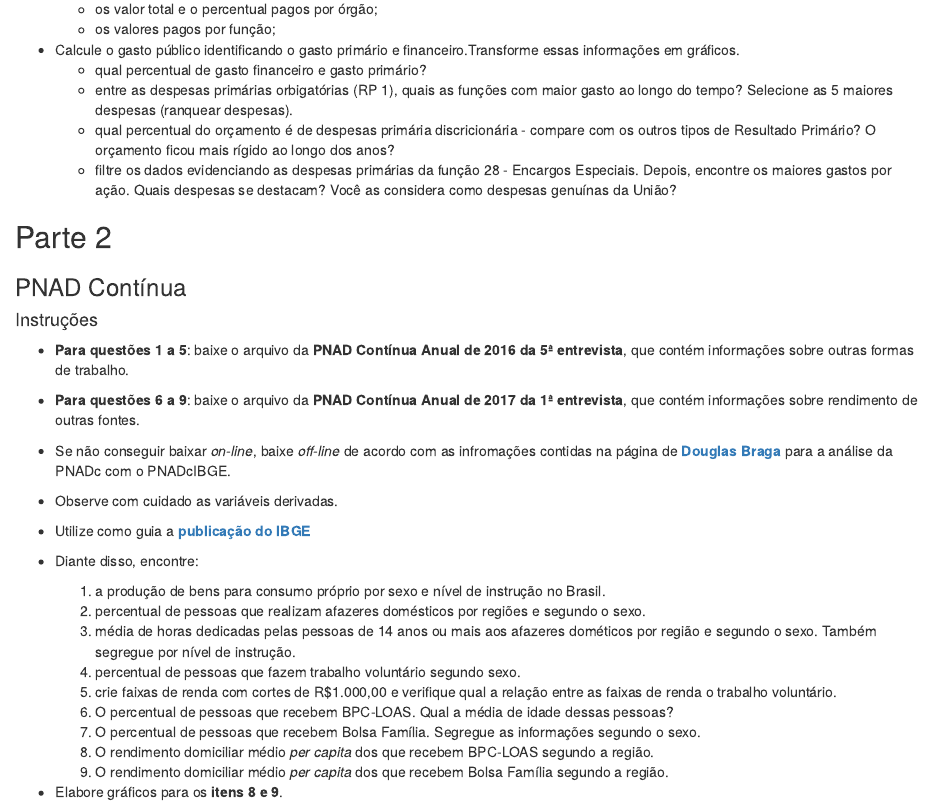
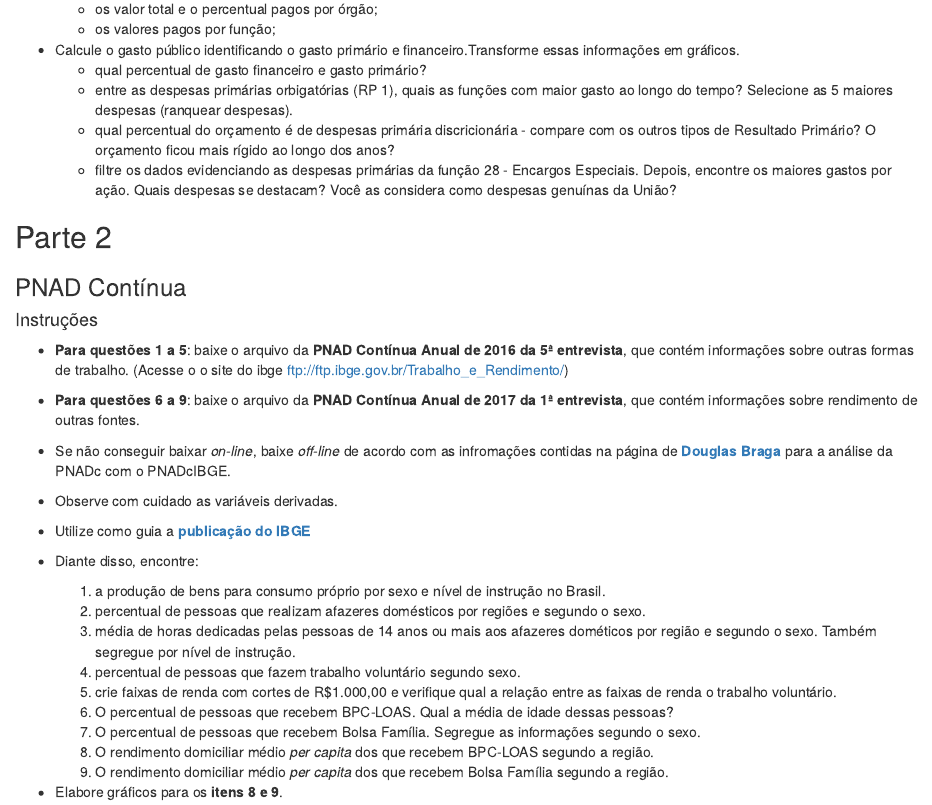
Before and after one commit to marceloprudente/curso_R_SOF, an R Markdown document (exercicios/exercicio_final.RMD): the page in a window 1100 px wide, from 550 px down. Rendered offline with R 4.5, knitr and Pandoc, with nearby package versions.

Commit message:
Update exercicio_final.RMD

```diff
--- a/exercicios/exercicio_final.RMD
+++ b/exercicios/exercicio_final.RMD
@@ -41,7 +41,7 @@ Dica: ?separate ou [http://tidyr.tidyverse.org/reference/separate.html]
 ### PNAD Contínua
 
 #### Instruções
-- **Para questões 1 a 5**: baixe o arquivo da **PNAD Contínua Anual de 2016 da 5ª entrevista**, que contém informações sobre outras formas de trabalho.
+- **Para questões 1 a 5**: baixe o arquivo da **PNAD Contínua Anual de 2016 da 5ª entrevista**, que contém informações sobre outras formas de trabalho. (Acesse o o site do ibge ftp://ftp.ibge.gov.br/Trabalho_e_Rendimento/)
 - **Para questões 6 a 9**: baixe o arquivo da **PNAD Contínua Anual de 2017 da 1ª entrevista**, que contém informações sobre rendimento de outras fontes.
 - Se não conseguir baixar *on-line*, baixe *off-line* de acordo com as infromações contidas na página de [**Douglas Braga**](https://rpubs.com/BragaDouglas/335574) para a análise da PNADc com o PNADcIBGE.
 - Observe com cuidado as variáveis derivadas.
```
